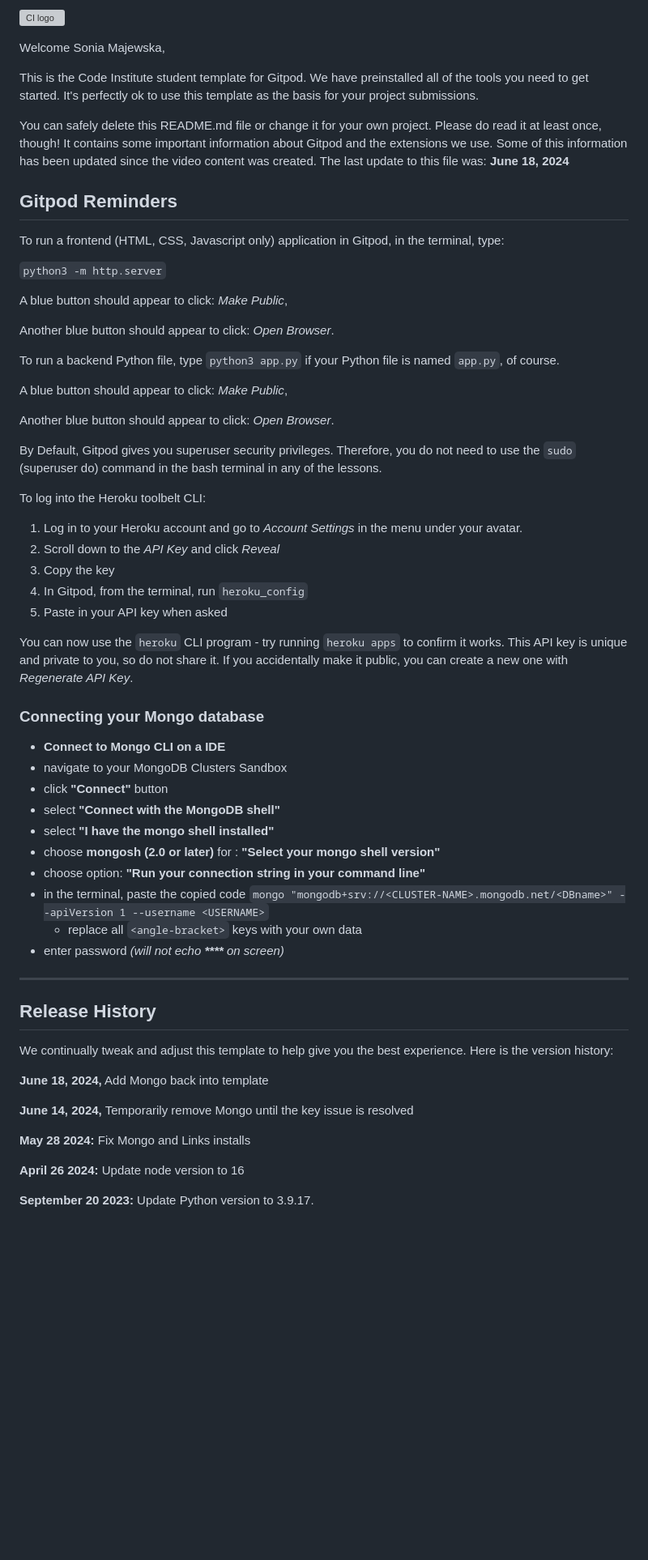
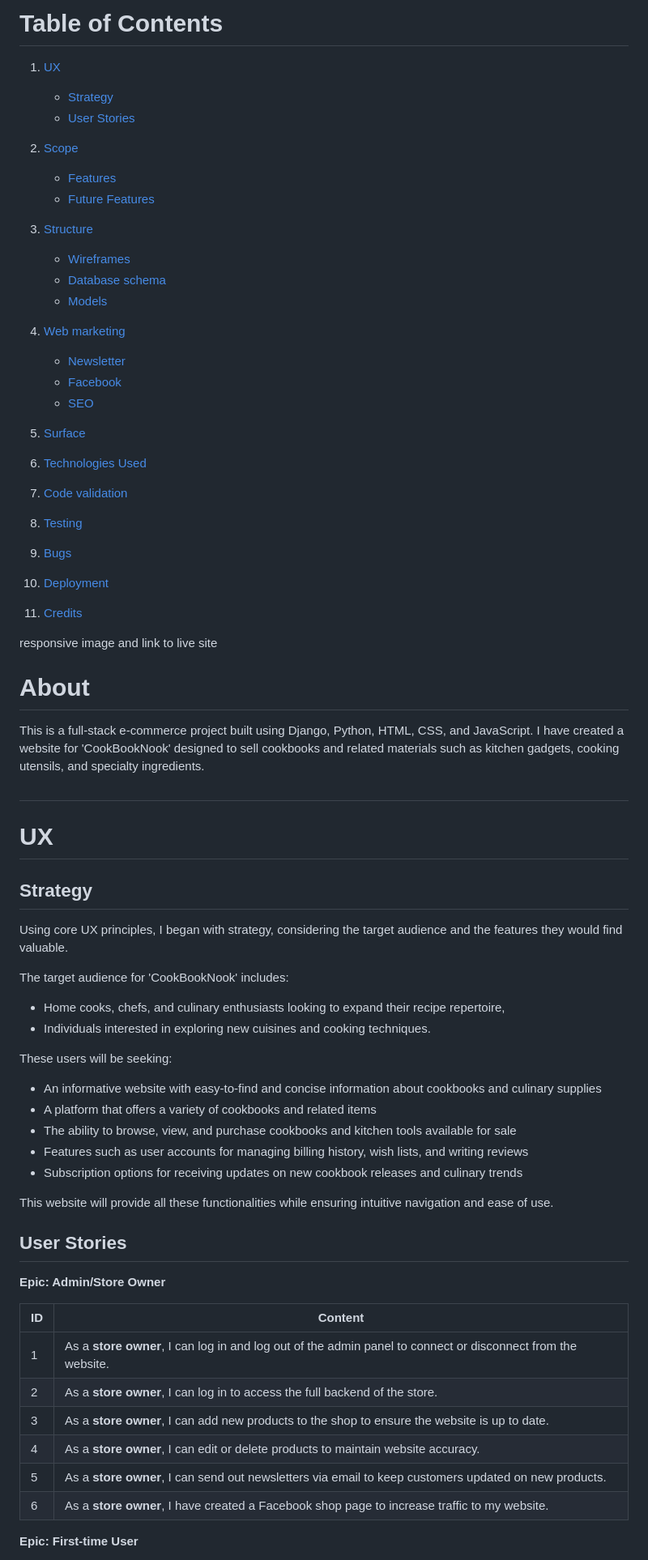
Before and after one commit to STRAN90/milestone-project-4, a Markdown page: README.md, the part around the change printed below. Shown: that part at 81% size. Drawn GitHub-style; blank space fills up the shorter version; grey boxes are pictures that could not be loaded.

Commit message:
Created user stories in README.md

```diff
--- a/README.md
+++ b/README.md
@@ -1,65 +1,76 @@
-![CI logo](https://codeinstitute.s3.amazonaws.com/fullstack/ci_logo_small.png)
+# Table of Contents
+1. [UX](#ux)
+    - [Strategy](#strategy)
+    - [User Stories](#user-stories)
 
-Welcome Sonia Majewska,
+2. [Scope](#scope)
+    - [Features](#features)
+    - [Future Features](#future-features)
 
-This is the Code Institute student template for Gitpod. We have preinstalled all of the tools you need to get started. It's perfectly ok to use this template as the basis for your project submissions.
+3. [Structure](#structure)
+    - [Wireframes](#wireframes)
+    - [Database schema](#database-schema)
+    - [Models](#models)
 
-You can safely delete this README.md file or change it for your own project. Please do read it at least once, though! It contains some important information about Gitpod and the extensions we use. Some of this information has been updated since the video content was created. The last update to this file was: **June 18, 2024**
+4. [Web marketing](#web-marketing)
+    - [Newsletter](#newsletter)
+    - [Facebook](#facebook)
+    - [SEO](#seo)
 
-## Gitpod Reminders
+5. [Surface](#surface)
 
-To run a frontend (HTML, CSS, Javascript only) application in Gitpod, in the terminal, type:
+6. [Technologies Used](#technologies-used)
 
-`python3 -m http.server`
+7. [Code validation](#code-validation)
 
-A blue button should appear to click: _Make Public_,
+8. [Testing](#testing)
 
-Another blue button should appear to click: _Open Browser_.
+9. [Bugs](#bugs)
 
-To run a backend Python file, type `python3 app.py` if your Python file is named `app.py`, of course.
+10. [Deployment](#deployment)
 
-A blue button should appear to click: _Make Public_,
+11. [Credits](#credits)
 
-Another blue button should appear to click: _Open Browser_.
 
-By Default, Gitpod gives you superuser security privileges. Therefore, you do not need to use the `sudo` (superuser do) command in the bash terminal in any of the lessons.
+responsive image and link to live site
 
-To log into the Heroku toolbelt CLI:
 
-1. Log in to your Heroku account and go to *Account Settings* in the menu under your avatar.
-2. Scroll down to the *API Key* and click *Reveal*
-3. Copy the key
-4. In Gitpod, from the terminal, run `heroku_config`
-5. Paste in your API key when asked
+# About
+This is a full-stack e-commerce project built using Django, Python, HTML, CSS, and JavaScript. I have created a website for 'CookBookNook' designed to sell cookbooks and related materials such as kitchen gadgets, cooking utensils, and specialty ingredients.
 
-You can now use the `heroku` CLI program - try running `heroku apps` to confirm it works. This API key is unique and private to you, so do not share it. If you accidentally make it public, you can create a new one with _Regenerate API Key_.
 
-### Connecting your Mongo database
+#
+# UX
+## Strategy
+Using core UX principles, I began with strategy, considering the target audience and the features they would find valuable.
 
-- **Connect to Mongo CLI on a IDE**
-- navigate to your MongoDB Clusters Sandbox
-- click **"Connect"** button
-- select **"Connect with the MongoDB shell"**
-- select **"I have the mongo shell installed"**
-- choose **mongosh (2.0 or later)** for : **"Select your mongo shell version"**
-- choose option: **"Run your connection string in your command line"**
-- in the terminal, paste the copied code `mongo "mongodb+srv://<CLUSTER-NAME>.mongodb.net/<DBname>" --apiVersion 1 --username <USERNAME>`
-  - replace all `<angle-bracket>` keys with your own data
-- enter password _(will not echo **\*\*\*\*** on screen)_
+The target audience for 'CookBookNook' includes:
 
-------
+- Home cooks, chefs, and culinary enthusiasts looking to expand their recipe repertoire,
+- Individuals interested in exploring new cuisines and cooking techniques.
 
-## Release History
+These users will be seeking:
 
-We continually tweak and adjust this template to help give you the best experience. Here is the version history:
+- An informative website with easy-to-find and concise information about cookbooks and culinary supplies
+- A platform that offers a variety of cookbooks and related items
+- The ability to browse, view, and purchase cookbooks and kitchen tools available for sale
+- Features such as user accounts for managing billing history, wish lists, and writing reviews
+- Subscription options for receiving updates on new cookbook releases and culinary trends
 
-**June 18, 2024,** Add Mongo back into template
+This website will provide all these functionalities while ensuring intuitive navigation and ease of use.
 
-**June 14, 2024,** Temporarily remove Mongo until the key issue is resolved
+## User Stories
 
-**May 28 2024:** Fix Mongo and Links installs
+**Epic: Admin/Store Owner**
 
-**April 26 2024:** Update node version to 16
+| ID  | Content     |
+| --- | ----------- |
+| 1   | As a **store owner**, I can log in and log out of the admin panel to connect or disconnect from the website. |
+| 2   | As a **store owner**, I can log in to access the full backend of the store. |
+| 3   | As a **store owner**, I can add new products to the shop to ensure the website is up to date. |
+| 4   | As a **store owner**, I can edit or delete products to maintain website accuracy. |
+| 5   | As a **store owner**, I can send out newsletters via email to keep customers updated on new products. |
+| 6   | As a **store owner**, I have created a Facebook shop page to increase traffic to my website. |
 
-**September 20 2023:** Update Python version to 3.9.17.
+**Epic: First-time User**
 
```
Also changed, not shown: other parts of README.md (+30 -62 lines).
